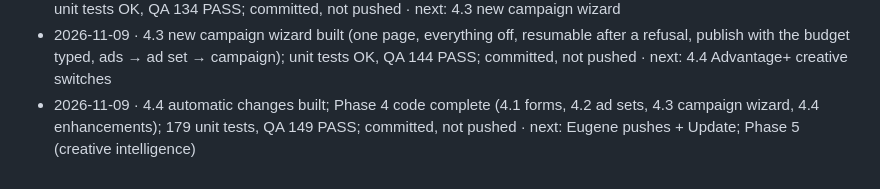
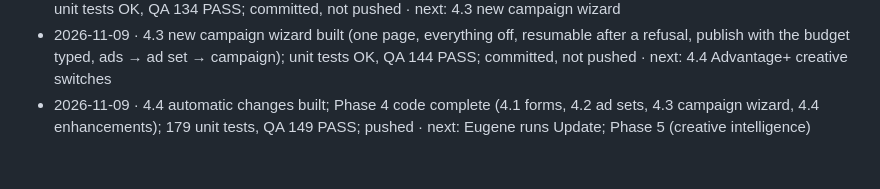
Before and after one commit to ruolez/Edgebourne, a Markdown page: ads/docs/ROADMAP.md, the part around the change. Drawn GitHub-style.

Commit message:
docs(ads): mark Phase 4 pushed in the roadmap
Co-Authored-By: Claude Opus 5.5 <noreply@anthropic.com>

```diff
--- a/ads/docs/ROADMAP.md
+++ b/ads/docs/ROADMAP.md
@@ -533,4 +533,4 @@ Append one line per session: date · steps touched · commits · what's next / b
 - 2026-11-09 · 4.1 lead form builder built (Lead forms page, policy check, phone preview, copy, New ad form picker); unit tests OK, QA 126 PASS; committed, not pushed · next: 4.2 new ad set
 - 2026-11-09 · 4.2 new ad set built (starts from the live one, place search, live estimate, created paused, then New ad); unit tests OK, QA 134 PASS; committed, not pushed · next: 4.3 new campaign wizard
 - 2026-11-09 · 4.3 new campaign wizard built (one page, everything off, resumable after a refusal, publish with the budget typed, ads → ad set → campaign); unit tests OK, QA 144 PASS; committed, not pushed · next: 4.4 Advantage+ creative switches
-- 2026-11-09 · 4.4 automatic changes built; Phase 4 code complete (4.1 forms, 4.2 ad sets, 4.3 campaign wizard, 4.4 enhancements); 179 unit tests, QA 149 PASS; committed, not pushed · next: Eugene pushes + Update; Phase 5 (creative intelligence)
+- 2026-11-09 · 4.4 automatic changes built; Phase 4 code complete (4.1 forms, 4.2 ad sets, 4.3 campaign wizard, 4.4 enhancements); 179 unit tests, QA 149 PASS; pushed · next: Eugene runs Update; Phase 5 (creative intelligence)
```
